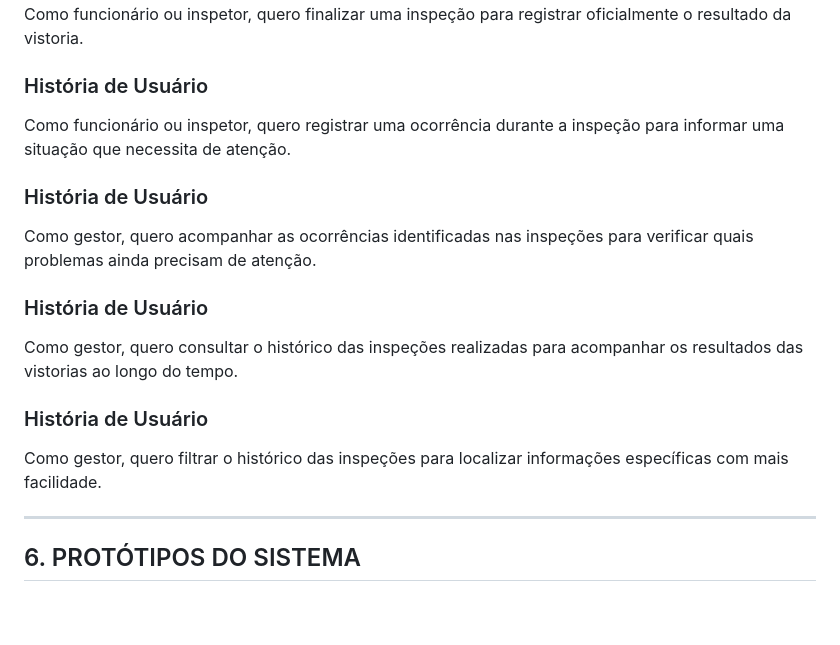
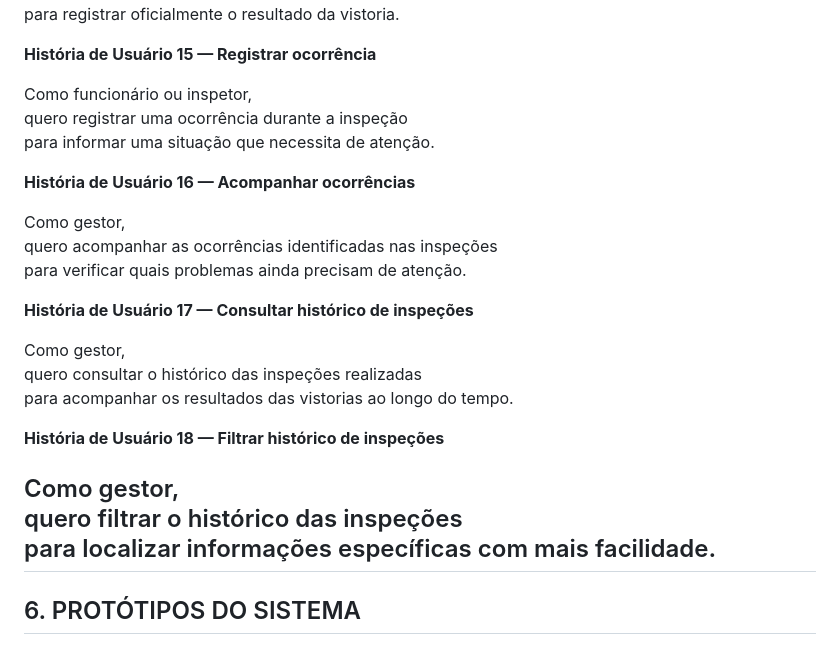
Before and after one commit to ProjetoIntegradorGrupo-1/projetoIntegrador, a Markdown page: README.md, the part around one of its changes. GitHub-like rendering; blank space fills up the shorter version.

```diff
--- a/README.md
+++ b/README.md
@@ -283,30 +283,29 @@ Como funcionário ou inspetor,
 quero finalizar uma inspeção
 para registrar oficialmente o resultado da vistoria.
 
-### História de Usuário
+**História de Usuário 15 — Registrar ocorrência**
 
 Como funcionário ou inspetor,
 quero registrar uma ocorrência durante a inspeção
 para informar uma situação que necessita de atenção.
 
-### História de Usuário
+**História de Usuário 16 — Acompanhar ocorrências**
 
 Como gestor,
 quero acompanhar as ocorrências identificadas nas inspeções
 para verificar quais problemas ainda precisam de atenção.
 
-### História de Usuário
+**História de Usuário 17 — Consultar histórico de inspeções**
 
 Como gestor,
 quero consultar o histórico das inspeções realizadas
 para acompanhar os resultados das vistorias ao longo do tempo.
 
-### História de Usuário
+**História de Usuário 18 — Filtrar histórico de inspeções**
 
 Como gestor,
 quero filtrar o histórico das inspeções
 para localizar informações específicas com mais facilidade.
-
 ---
 
 ## 6. PROTÓTIPOS DO SISTEMA
```
Also changed, not shown: other parts of README.md (+21 -21 lines).
